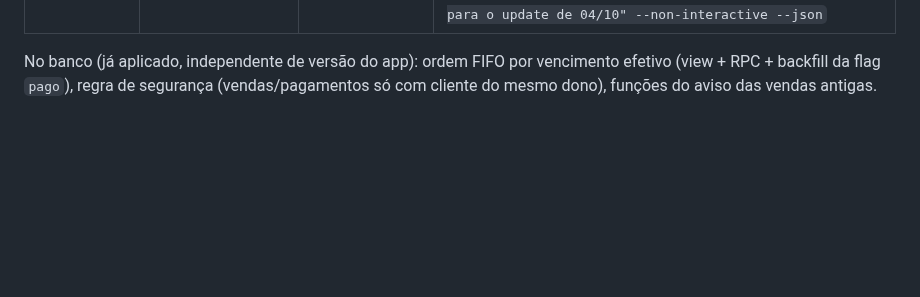
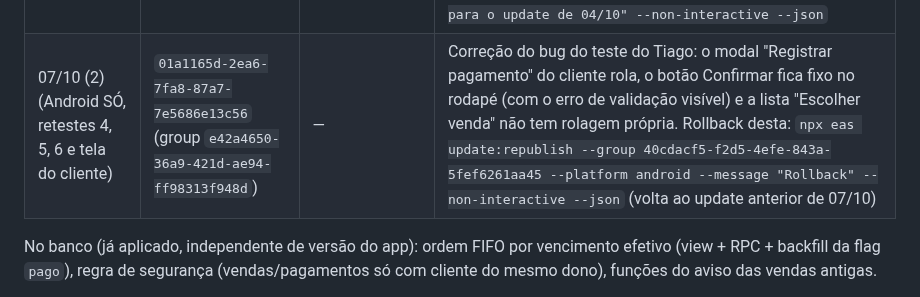
Before and after one commit to tiagorafaelbs-max/fiado-facil, a Markdown page: docs/release/PROXIMO-BUILD.md, the part around the change. Rendered like a GitHub page; blank space fills up the shorter version.

Commit message:
docs: registra OTA Android 07/10 (2) - modal de pagamento
Co-Authored-By: Claude Sonnet 5.5 <noreply@anthropic.com>

```diff
--- a/docs/release/PROXIMO-BUILD.md
+++ b/docs/release/PROXIMO-BUILD.md
@@ -441,6 +441,7 @@ Referência para a próxima publicação nas lojas (builds 1.0.12 54/88 já têm
 | 04/10 (2) | `01a106e4-b75c-784e-839c-dd2abf70c12d` | `01a106e6-4db6-717f-b108-5c17d54c4f19` | Mensagem de cobrança personalizável (Pro; função única de texto); registro de plataforma/versão (`dispositivos_app`); faixa "versão nova" no Início; selo da equipe, Relatórios "Por funcionário" e resumo diário às 19h (opção); fila offline só envia o que a própria sessão criou; política de privacidade com dados técnicos do app. Banco no mesmo dia: segurança de `perfis` (sem Pro de graça), `mensagem_cobranca_modelo`, `dispositivos_app_e_versao_minima`, `equipe_autoria_confiavel_e_resumo` |
 | 04/10 (3) | `01a10810-3b8d-792e-a1bd-e1c5cdf80dbc` | `01a10813-397f-787a-af19-5fea518d0a50` | Início: botão flutuante (registro rápido) mede os controles do card verde e muda de lado ou se esconde para não cobrir o "Nova venda"; Relatórios → Por funcionário: funcionário desativado sem lançamentos no período não aparece, e o cartão só aparece com membro ativo ou lançamento da equipe |
 | 07/10 (Android SÓ, em teste do Tiago no Samsung) | `01a11649-316f-7a9f-a3b6-137632dd6777` (group `40cdacf5-f2d5-4efe-843a-5fef6261aa45`) | — (iOS aguardando o teste) | Pagar uma venda específica ("Aplicar em": parcela mais antiga / escolher venda), histórico "→ venda" e "R$ X pagos de R$ Y", fila offline reenvia sem venda_id se a venda foi apagada. Migration `pagamento_direcionado_a_venda` já aplicada. **Rollback pronto (NÃO rodar sem ordem):** `npx eas update:republish --group 1453aff7-271f-4543-953b-70c8a5f9eba6 --platform android --message "Rollback para o update de 04/10" --non-interactive --json` |
+| 07/10 (2) (Android SÓ, retestes 4, 5, 6 e tela do cliente) | `01a1165d-2ea6-7fa8-87a7-7e5686e13c56` (group `e42a4650-36a9-421d-ae94-ff98313f948d`) | — | Correção do bug do teste do Tiago: o modal "Registrar pagamento" do cliente rola, o botão Confirmar fica fixo no rodapé (com o erro de validação visível) e a lista "Escolher venda" não tem rolagem própria. Rollback desta: `npx eas update:republish --group 40cdacf5-f2d5-4efe-843a-5fef6261aa45 --platform android --message "Rollback" --non-interactive --json` (volta ao update anterior de 07/10) |
 
 No banco (já aplicado, independente de versão do app): ordem FIFO por vencimento efetivo (view + RPC + backfill da flag `pago`), regra de segurança (vendas/pagamentos só com cliente do mesmo dono), funções do aviso das vendas antigas.
 
```
